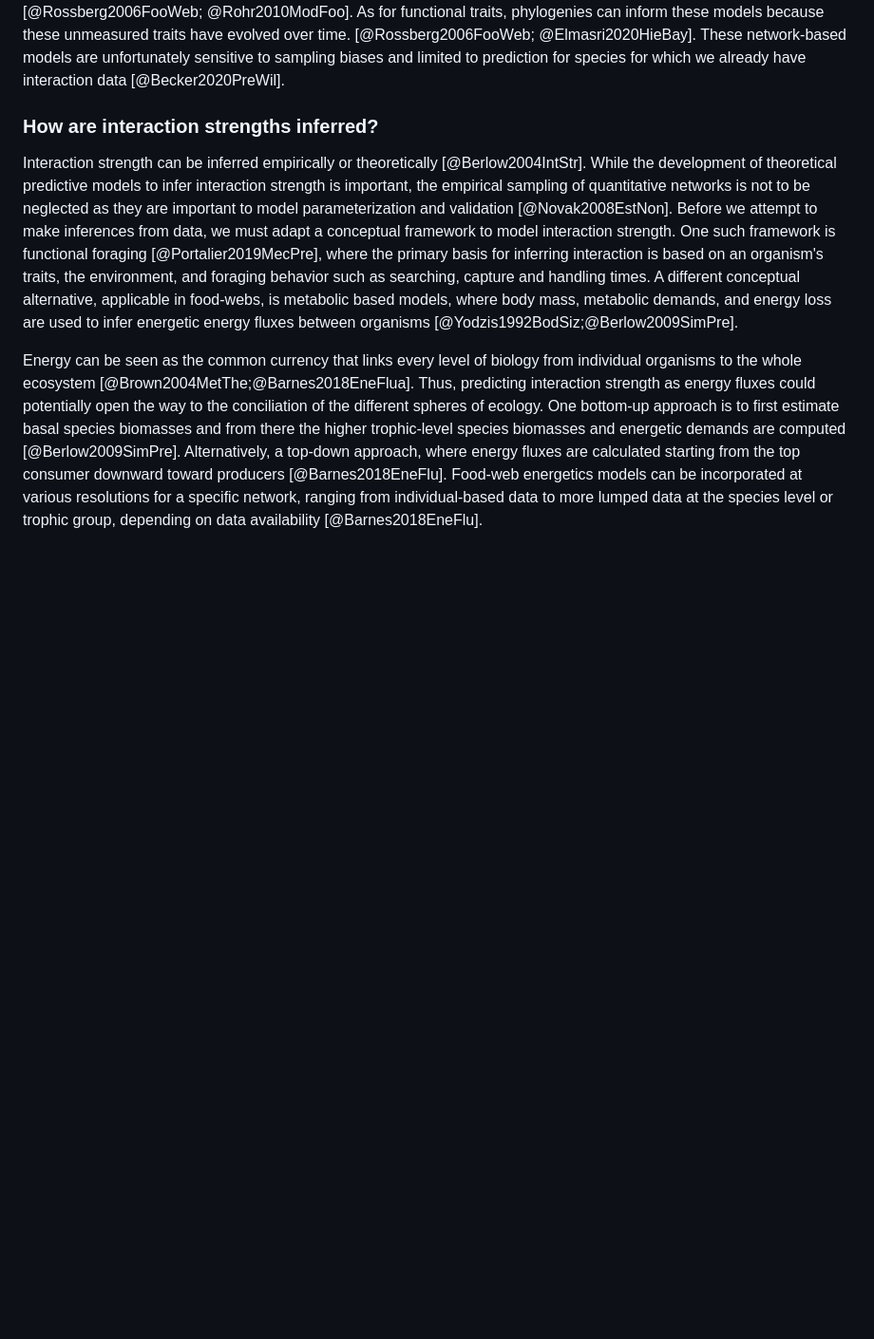
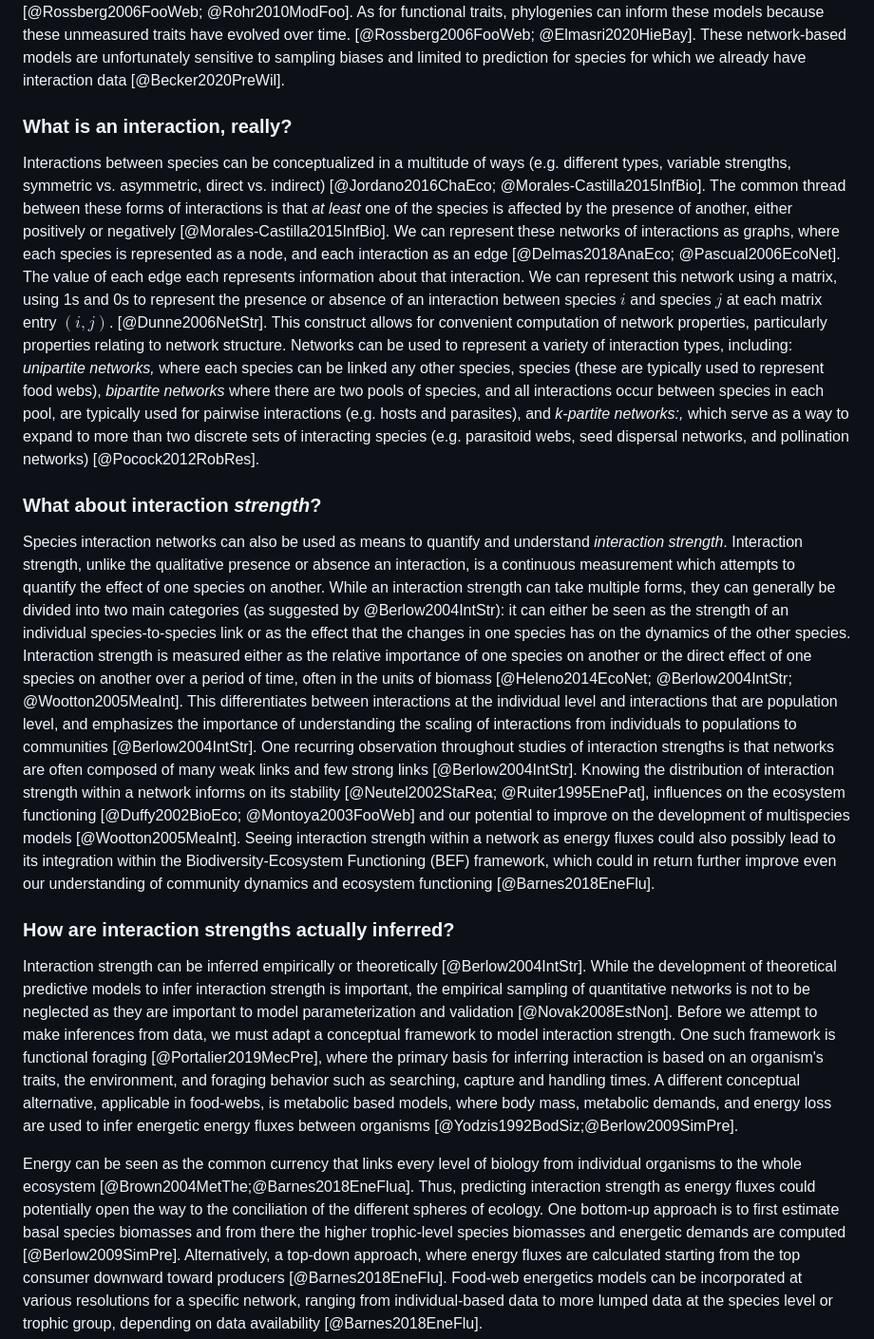
Before and after one commit to PoisotLab/ms_network_prediction, a Markdown page: manuscript.md, the part around the change printed below. Shown: that part at 95% size. Drawn GitHub-style; blank space fills up the shorter version.

```diff
--- a/manuscript.md
+++ b/manuscript.md
@@ -521,8 +461,59 @@ unmeasured traits have evolved over time. [@Rossberg2006FooWeb;
 sampling biases and limited to prediction for species for which we already have
 interaction data [@Becker2020PreWil].
 
+### What is an interaction, really?
 
-### How are interaction strengths inferred?
+Interactions between species can be conceptualized in a multitude of ways (e.g.
+different types, variable strengths, symmetric vs. asymmetric, direct vs.
+indirect) [@Jordano2016ChaEco; @Morales-Castilla2015InfBio]. The common thread
+between these forms of interactions is that *at least* one of the species is
+affected by the presence of another, either positively or negatively
+[@Morales-Castilla2015InfBio]. We can represent these networks of interactions
+as graphs, where each species is represented as a node, and each interaction as
+an edge [@Delmas2018AnaEco; @Pascual2006EcoNet]. The value of each edge each
+represents information about that interaction. We can represent this network
+using a matrix, using 1s and 0s to represent the presence or absence of an
+interaction between species $i$ and species $j$ at each matrix entry $(i,j)$.
+[@Dunne2006NetStr]. This construct allows for convenient computation of network
+properties, particularly properties relating to network structure. Networks can
+be used to represent a variety of interaction types, including: *unipartite
+networks,* where each species can be linked any other species, species (these
+are typically used to represent food webs), *bipartite networks* where there are
+two pools of species, and all interactions occur between species in each pool,
+are typically used for pairwise interactions (e.g. hosts and parasites), and
+*k-partite networks:,* which serve as a way to expand to more than two discrete
+sets of interacting species (e.g. parasitoid webs, seed dispersal networks, and
+pollination networks) [@Pocock2012RobRes].
+
+### What about interaction _strength_?
+
+Species interaction networks can also be used as means to quantify and
+understand _interaction strength_. Interaction strength, unlike the qualitative
+presence or absence an interaction, is a continuous measurement which attempts
+to quantify the effect of one species on another. While an interaction strength
+can take multiple forms, they can generally be divided into two main categories
+(as suggested by @Berlow2004IntStr): it can either be seen as the strength of an
+individual species-to-species link or as the effect that the changes in one
+species has on the dynamics of the other species. Interaction strength is
+measured either as the relative importance of one species on another or the
+direct effect of one species on another over a period of time, often in the
+units of biomass [@Heleno2014EcoNet; @Berlow2004IntStr; @Wootton2005MeaInt].
+This differentiates between interactions at the individual level and
+interactions that are population level, and emphasizes the importance of
+understanding the scaling of interactions from individuals to populations to
+communities [@Berlow2004IntStr]. One recurring observation throughout studies of
+interaction strengths is that networks are often composed of many weak links and
+few strong links [@Berlow2004IntStr]. Knowing the distribution of interaction
+strength within a network informs on its stability [@Neutel2002StaRea;
+@Ruiter1995EnePat], influences on the ecosystem functioning [@Duffy2002BioEco;
+@Montoya2003FooWeb] and our potential to improve on the development of
+multispecies models [@Wootton2005MeaInt]. Seeing interaction strength within a
+network as energy fluxes could also possibly lead to its integration within the
+Biodiversity-Ecosystem Functioning (BEF) framework, which could in return
+further improve even our understanding of community dynamics and ecosystem
+functioning [@Barnes2018EneFlu].
+
+### How are interaction strengths actually inferred?
 
 Interaction strength can be inferred empirically or theoretically
 [@Berlow2004IntStr]. While the development of theoretical predictive models to
```
Also changed, not shown: other parts of manuscript.md (+55 -108 lines), figures/network_prediction_problem.png (renamed from figures/example_concept_panel.png).
